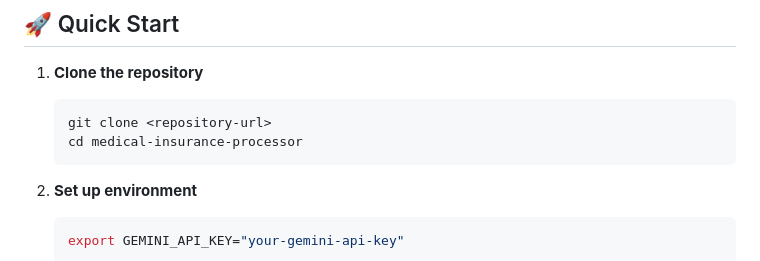
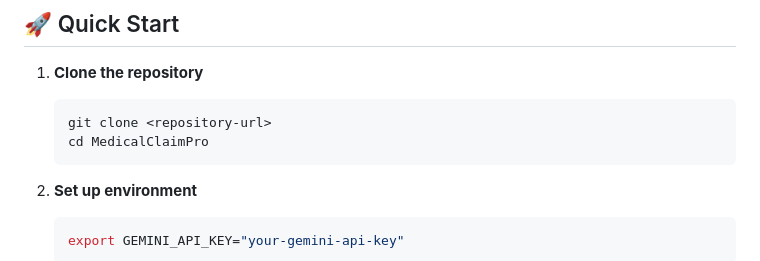
Before and after one commit to pampati1124/MedicalClaimPro, a Markdown page: README.md, the part around the change. Rendered like a GitHub page.

````diff
--- a/README.md
+++ b/README.md
@@ -53,7 +53,7 @@ The system follows a multi-agent architecture:
 1. **Clone the repository**
    ```bash
    git clone <repository-url>
-   cd medical-insurance-processor
+   cd MedicalClaimPro
    ```
 
 2. **Set up environment**
````
